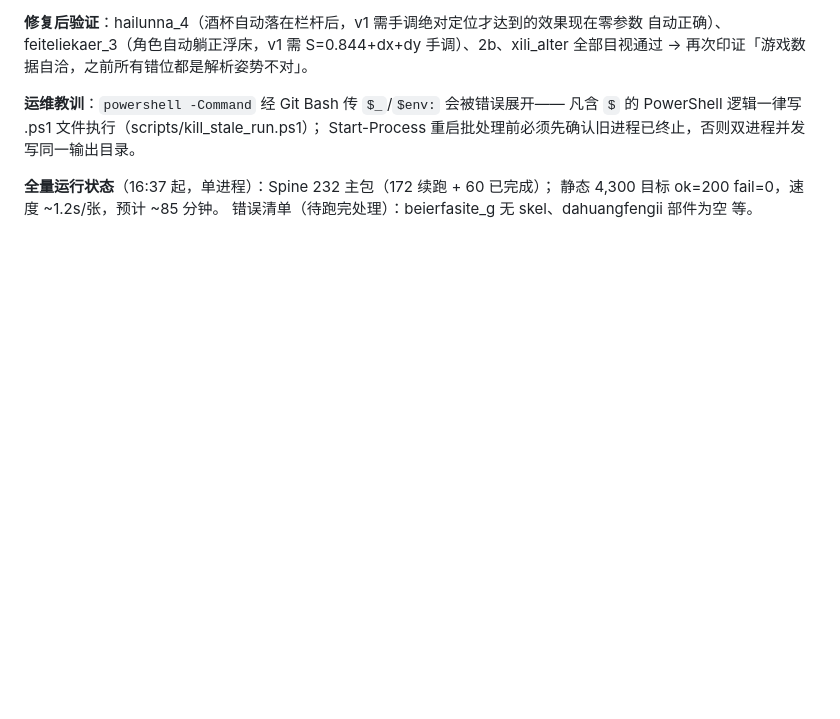
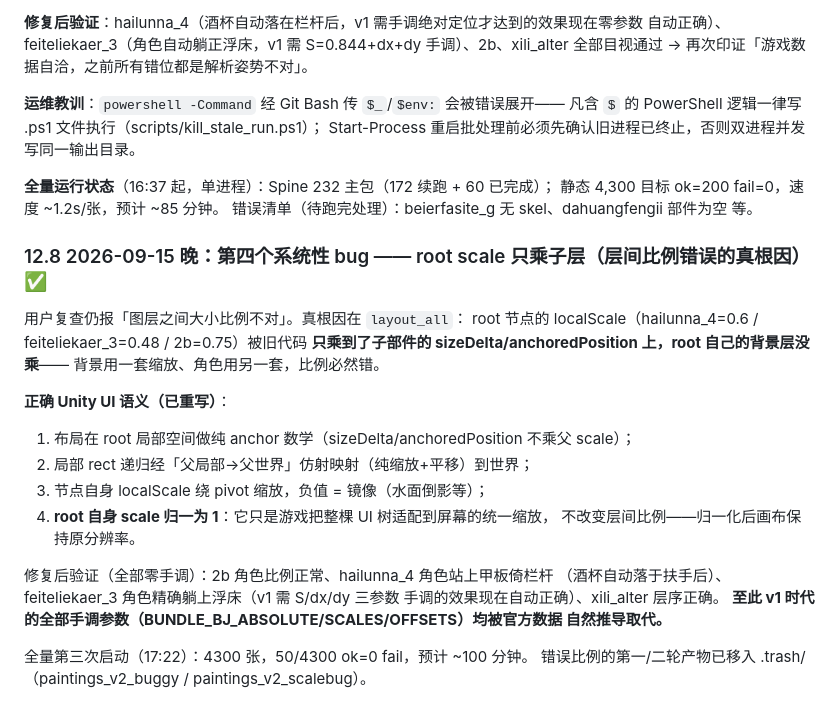
Before and after one commit to MrKLLM/azurlane-assetbundle-toolkit, a Markdown page: PROJECT_STATUS.md, the part around the change. Drawn GitHub-style; blank space fills up the shorter version.

Commit message:
PROJECT_STATUS §12.8：记录 root scale 布局语义根因与修复

```diff
--- a/PROJECT_STATUS.md
+++ b/PROJECT_STATUS.md
@@ -1344,3 +1344,26 @@ Start-Process 重启批处理前必须先确认旧进程已终止，否则双进
 **全量运行状态**（16:37 起，单进程）：Spine 232 主包（172 续跑 + 60 已完成）；
 静态 4,300 目标 ok=200 fail=0，速度 ~1.2s/张，预计 ~85 分钟。
 错误清单（待跑完处理）：beierfasite_g 无 skel、dahuangfengii 部件为空 等。
+
+### 12.8 2026-09-15 晚：第四个系统性 bug —— root scale 只乘子层（层间比例错误的真根因）✅
+
+用户复查仍报「图层之间大小比例不对」。真根因在 `layout_all`：
+root 节点的 localScale（hailunna_4=0.6 / feiteliekaer_3=0.48 / 2b=0.75）被旧代码
+**只乘到了子部件的 sizeDelta/anchoredPosition 上，root 自己的背景层没乘**——
+背景用一套缩放、角色用另一套，比例必然错。
+
+**正确 Unity UI 语义（已重写）**：
+1. 布局在 root 局部空间做纯 anchor 数学（sizeDelta/anchoredPosition 不乘父 scale）；
+2. 局部 rect 递归经「父局部→父世界」仿射映射（纯缩放+平移）到世界；
+3. 节点自身 localScale 绕 pivot 缩放，负值 = 镜像（水面倒影等）；
+4. **root 自身 scale 归一为 1**：它只是游戏把整棵 UI 树适配到屏幕的统一缩放，
+   不改变层间比例——归一化后画布保持原分辨率。
+
+修复后验证（全部零手调）：2b 角色比例正常、hailunna_4 角色站上甲板倚栏杆
+（酒杯自动落于扶手后）、feiteliekaer_3 角色精确躺上浮床（v1 需 S/dx/dy 三参数
+手调的效果现在自动正确）、xili_alter 层序正确。
+**至此 v1 时代的全部手调参数（BUNDLE_BJ_ABSOLUTE/SCALES/OFFSETS）均被官方数据
+自然推导取代。**
+
+全量第三次启动（17:22）：4300 张，50/4300 ok=0 fail，预计 ~100 分钟。
+错误比例的第一/二轮产物已移入 .trash/（paintings_v2_buggy / paintings_v2_scalebug）。
```
